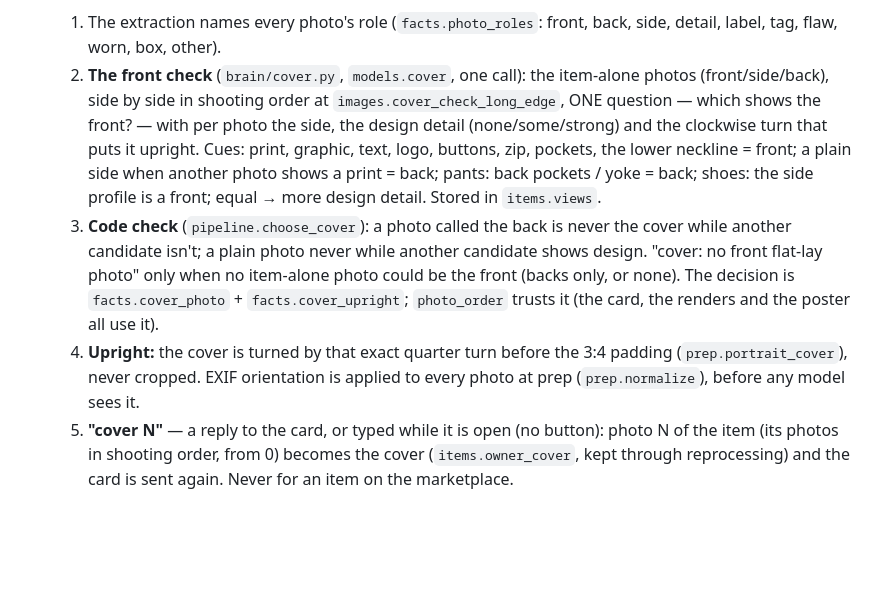
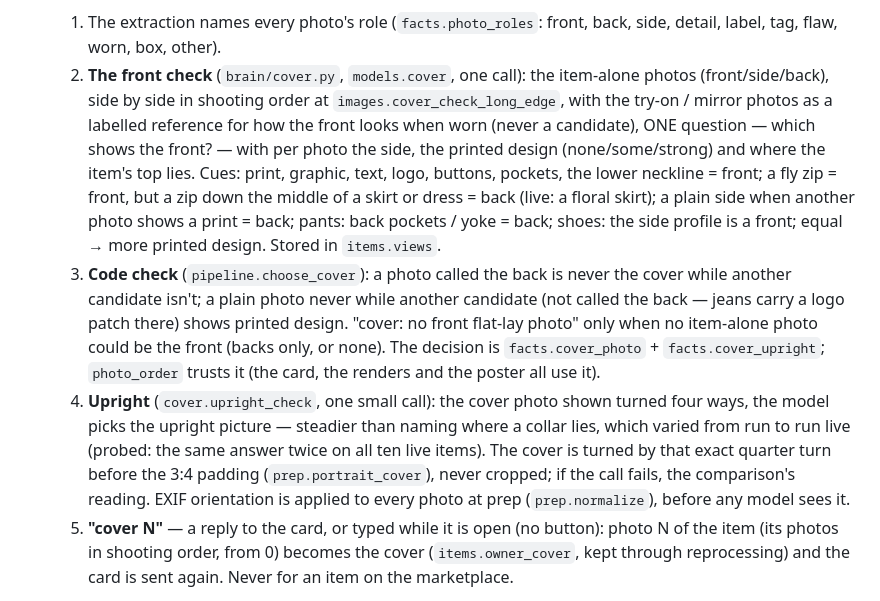
Before and after one commit to SanyaBoroda4/thrift-agent, a Markdown page: CLAUDE.md, the part around the change. Drawn GitHub-style; blank space fills up the shorter version.

Commit message:
CLAUDE.md: the front check's reference photos and cues, the code check, the four-turn upright check (WO23)
Co-Authored-By: Claude Opus 5.5 <noreply@anthropic.com>

```diff
--- a/CLAUDE.md
+++ b/CLAUDE.md
@@ -285,17 +285,22 @@ The owner shares retailer screenshots (product page with price, style name, colo
   1. The extraction names every photo's role (`facts.photo_roles`: front, back, side, detail, label, tag, flaw, worn,
      box, other).
   2. **The front check** (`brain/cover.py`, `models.cover`, one call): the item-alone photos (front/side/back), side by
-     side in shooting order at `images.cover_check_long_edge`, ONE question — which shows the front? — with per photo
-     the side, the design detail (none/some/strong) and the clockwise turn that puts it upright. Cues: print, graphic,
-     text, logo, buttons, zip, pockets, the lower neckline = front; a plain side when another photo shows a print =
-     back; pants: back pockets / yoke = back; shoes: the side profile is a front; equal → more design detail. Stored in
-     `items.views`.
+     side in shooting order at `images.cover_check_long_edge`, with the try-on / mirror photos as a labelled reference
+     for how the front looks when worn (never a candidate), ONE question — which shows the front? — with per photo the
+     side, the printed design (none/some/strong) and where the item's top lies. Cues: print, graphic, text, logo,
+     buttons, pockets, the lower neckline = front; a fly zip = front, but a zip down the middle of a skirt or dress =
+     back (live: a floral skirt); a plain side when another photo shows a print = back; pants: back pockets / yoke =
+     back; shoes: the side profile is a front; equal → more printed design. Stored in `items.views`.
   3. **Code check** (`pipeline.choose_cover`): a photo called the back is never the cover while another candidate
-     isn't; a plain photo never while another candidate shows design. "cover: no front flat-lay photo" only when no
-     item-alone photo could be the front (backs only, or none). The decision is `facts.cover_photo` +
-     `facts.cover_upright`; `photo_order` trusts it (the card, the renders and the poster all use it).
-  4. **Upright:** the cover is turned by that exact quarter turn before the 3:4 padding (`prep.portrait_cover`), never
-     cropped. EXIF orientation is applied to every photo at prep (`prep.normalize`), before any model sees it.
+     isn't; a plain photo never while another candidate (not called the back — jeans carry a logo patch there) shows
+     printed design. "cover: no front flat-lay photo" only when no item-alone photo could be the front (backs only, or
+     none). The decision is `facts.cover_photo` + `facts.cover_upright`; `photo_order` trusts it (the card, the renders
+     and the poster all use it).
+  4. **Upright** (`cover.upright_check`, one small call): the cover photo shown turned four ways, the model picks the
+     upright picture — steadier than naming where a collar lies, which varied from run to run live (probed: the same
+     answer twice on all ten live items). The cover is turned by that exact quarter turn before the 3:4 padding
+     (`prep.portrait_cover`), never cropped; if the call fails, the comparison's reading. EXIF orientation is applied
+     to every photo at prep (`prep.normalize`), before any model sees it.
   5. **"cover N"** — a reply to the card, or typed while it is open (no button): photo N of the item (its photos in
      shooting order, from 0) becomes the cover (`items.owner_cover`, kept through reprocessing) and the card is sent
      again. Never for an item on the marketplace.
```
